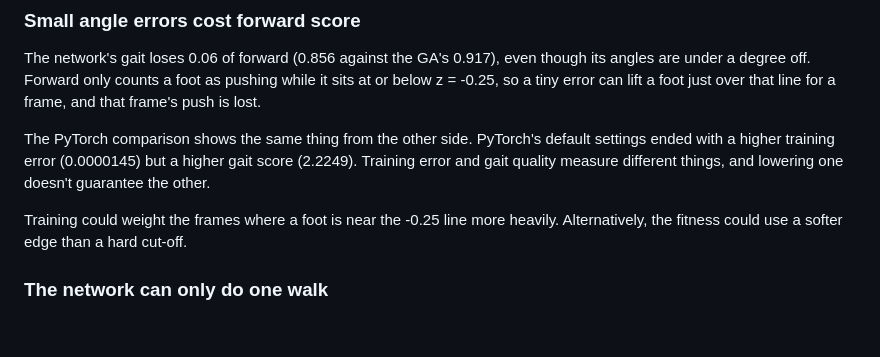
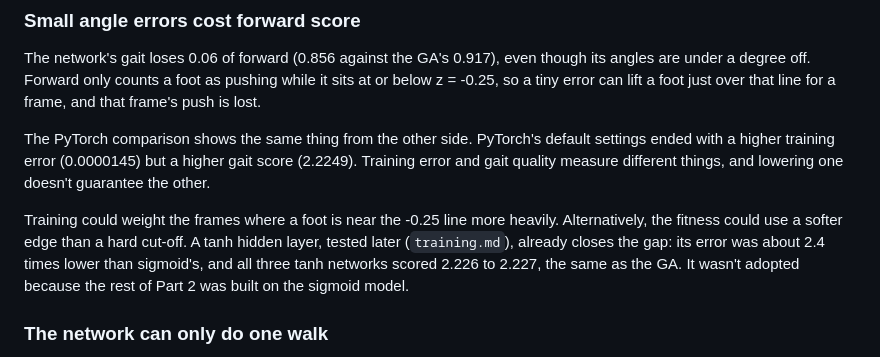
Before and after one commit to llnnrrcc/AI-Coursework, a Markdown page: nn/reflection.md, the part around the change. GitHub-like rendering; blank space fills up the shorter version.

```diff
--- a/nn/reflection.md
+++ b/nn/reflection.md
@@ -28,7 +28,7 @@ The network's gait loses 0.06 of forward (0.856 against the GA's 0.917), even th
 
 The PyTorch comparison shows the same thing from the other side. PyTorch's default settings ended with a higher training error (0.0000145) but a higher gait score (2.2249). Training error and gait quality measure different things, and lowering one doesn't guarantee the other.
 
-Training could weight the frames where a foot is near the -0.25 line more heavily. Alternatively, the fitness could use a softer edge than a hard cut-off.
+Training could weight the frames where a foot is near the -0.25 line more heavily. Alternatively, the fitness could use a softer edge than a hard cut-off. A tanh hidden layer, tested later (`training.md`), already closes the gap: its error was about 2.4 times lower than sigmoid's, and all three tanh networks scored 2.226 to 2.227, the same as the GA. It wasn't adopted because the rest of Part 2 was built on the sigmoid model.
 
 ### The network can only do one walk
 
```
Also changed, not shown: CONTRIBUTIONS.md (+1 -1 lines), nn/training.md (+30 -0 lines), nn/activations.png (added), nn/batch_sizes.png (added), 2 other files.
